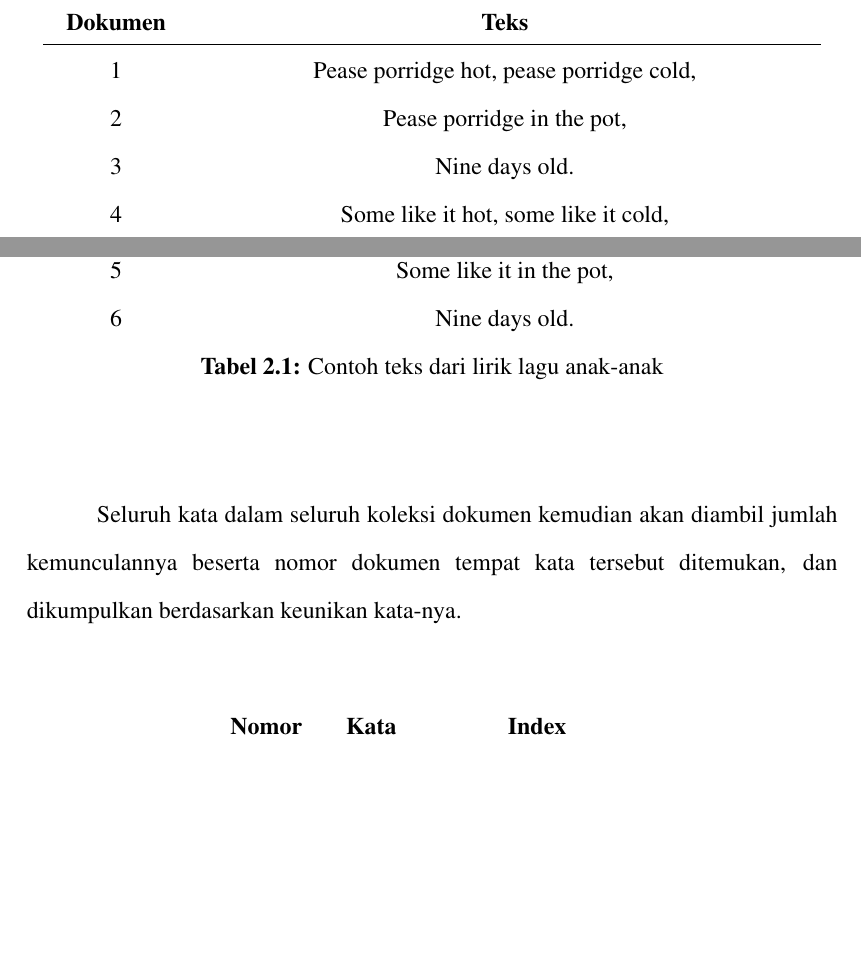
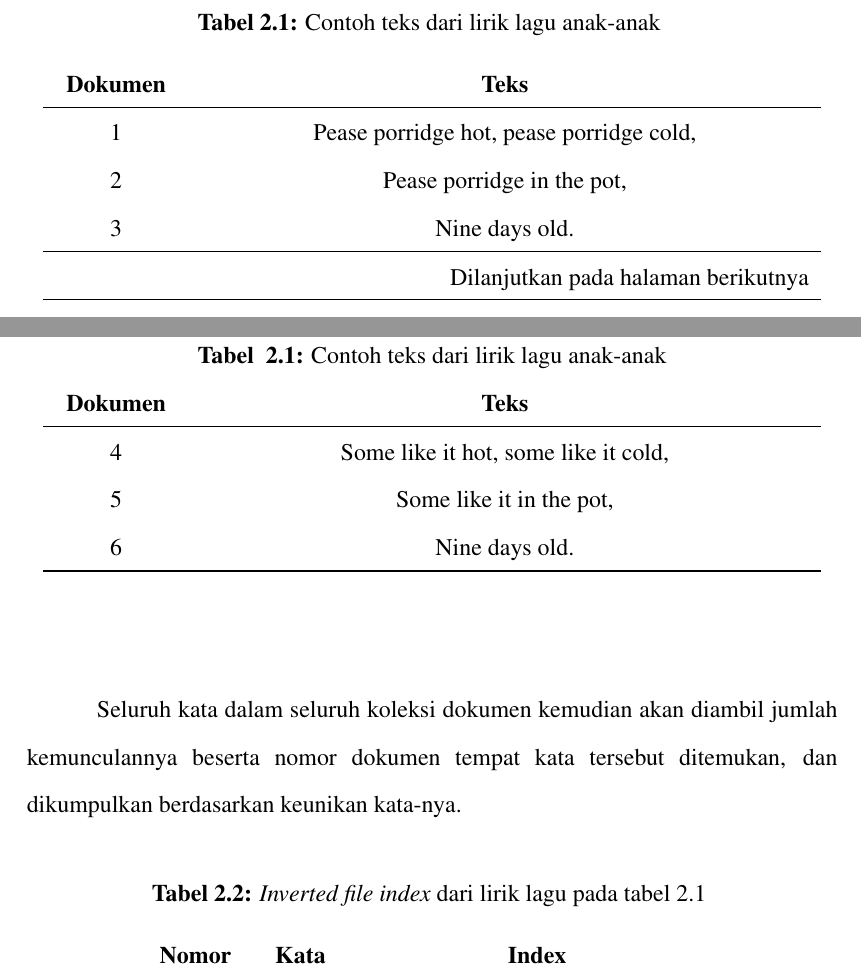
Before and after one commit to etrnal70/inverted_indexer, a LaTeX thesis (template-skripsi.tex, which reads bab2.tex): two parts of pages 19 and 20 of 26, joined at a grey line, cut so that both start at the same text, the shorter picture padded with empty space. Compiled offline with pdfLaTeX.

Commit message:
fix multipage table

```diff
--- a/bab2.tex
+++ b/bab2.tex
@@ -260,11 +259,26 @@ dari dokumen terpisah.
 
 \begin{center}
   \begin{longtable}{ P{0.15\textwidth{}} P{0.75\textwidth{}}}
-    \caption{Contoh teks dari lirik lagu anak-anak}
-    \endlastfoot{}
-    \label{tab:lirik} \\
-    \textbf{Dokumen} & \textbf{Teks} \\
-    \hline{}
+  \caption{Contoh teks dari lirik lagu anak-anak} \label{tab:lirik} \\
+
+  % First page header
+  \multicolumn{1}{c}{\textbf{Dokumen}} & \multicolumn{1}{c}{\textbf{Teks}} \\ \hline
+  \endfirsthead
+
+  % Next page header
+  \multicolumn{2}{c}%
+    {{\textbf{\tablename \space{} \thetable{}:} Contoh teks dari lirik lagu anak-anak}} \\
+  \multicolumn{1}{c}{\textbf{Dokumen}} & \multicolumn{1}{c}{\textbf{Teks}} \\ \hline
+  \endhead
+
+  % Next page indication footer
+  \hline \multicolumn{2}{r}{{Dilanjutkan pada halaman berikutnya}} \\ \hline
+  \endfoot
+
+  % Last footer without next page indication
+  \hline \hline
+  \endlastfoot
+
     1 & Pease porridge hot, pease porridge cold, \\
     2 & Pease porridge in the pot, \\
     3 & Nine days old. \\
@@ -280,9 +294,13 @@ dikumpulkan berdasarkan keunikan kata-nya.
 
 \begin{center}
   \begin{longtable}{ P{0.1\textwidth{}} P{0.1\textwidth{}} P{0.25\textwidth{}}}
-    \caption{\textit{Inverted file index} dari lirik lagu pada tabel
-    \ref{tab:lirik}}
-    \endlastfoot{}
-    \label{tab:file_index} \\
-    \textbf{Nomor} & \textbf{Kata} & \textbf{Index} \\
-    \hline{}
+  \caption{\textit{Inverted file index} dari lirik lagu pada tabel
+  \ref{tab:lirik}} \label{tab:file_index} \\
+
+  % First page header
+  \multicolumn{1}{c}{\textbf{Nomor}} & \multicolumn{1}{c}{\textbf{Kata}} & \multicolumn{1}{c}{\textbf{Index}} \\ \hline
+  \endfirsthead
+
+  % Next page header
+  \multicolumn{3}{c}%
+    {{\textbf{\tablename\ \thetable{}:} \textit{Inverted file index} dari lirik lagu pada tabel
```
Also changed, not shown: bab2.tex (24 more changed lines).
